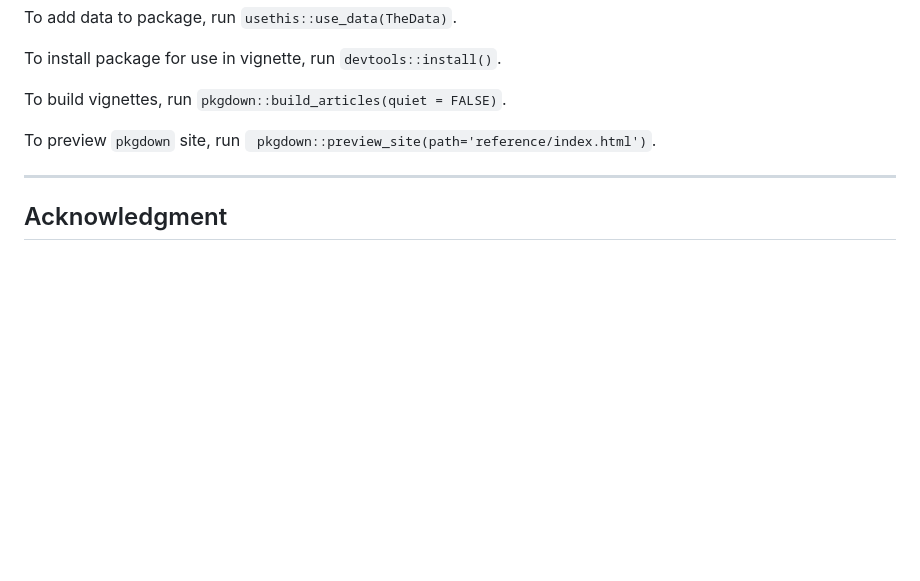
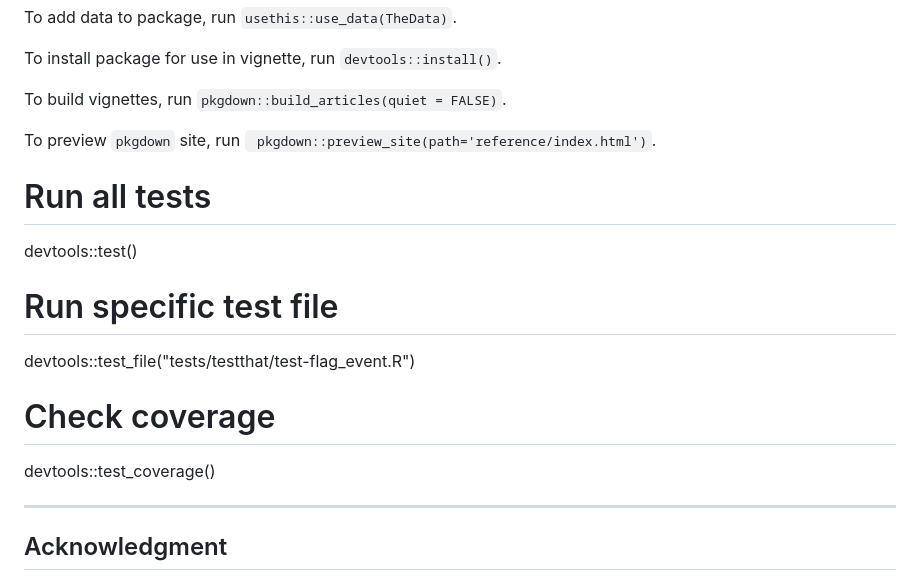
Before and after one commit to NERC-CEH/adaptNP, a Markdown page: README.md, the part around the change. Drawn GitHub-style; blank space fills up the shorter version.

Commit message:
Add testing instructions to README.md
- Add commands for running test suite
- Include examples for running all tests, specific tests, and coverage checks

```diff
--- a/README.md
+++ b/README.md
@@ -117,6 +117,15 @@ To build vignettes, run `pkgdown::build_articles(quiet = FALSE)`.
 
 To preview `pkgdown` site, run ` pkgdown::preview_site(path='reference/index.html')`.
 
+# Run all tests
+devtools::test()
+
+# Run specific test file
+devtools::test_file("tests/testthat/test-flag_event.R")
+
+# Check coverage
+devtools::test_coverage()
+
 ***
 ## Acknowledgment
 
```
